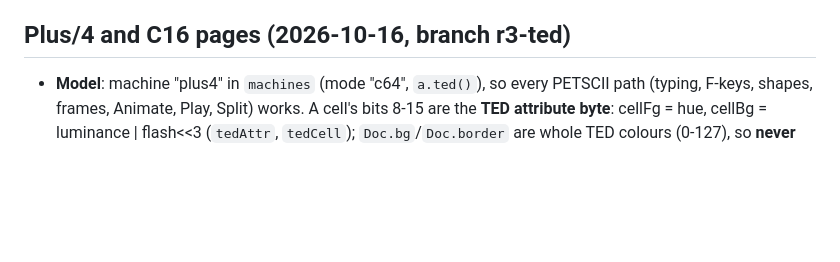
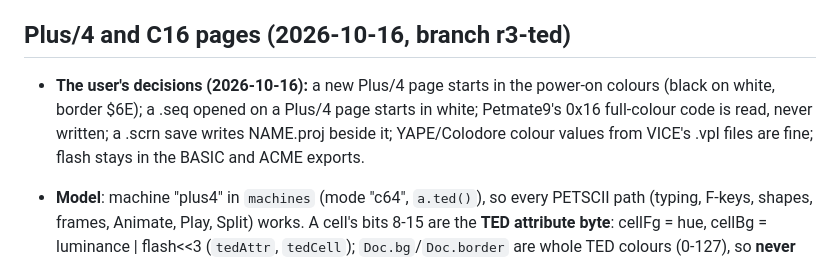
Before and after one commit to creep-ltx/charcoal, a Markdown page: docs/HANDOFF.md, the part around the change. Drawn GitHub-style; blank space fills up the shorter version.

Commit message:
HANDOFF: the user's decisions on the Plus/4 page
Co-Authored-By: Claude Opus 5.5 <noreply@anthropic.com>

```diff
--- a/docs/HANDOFF.md
+++ b/docs/HANDOFF.md
@@ -695,6 +695,11 @@ CharView: n/p/arrows, q/Esc, a auto-scroll (smooth/step with s, speed [ ]), wide
 
 ## Plus/4 and C16 pages (2026-10-16, branch r3-ted)
 
+- **The user's decisions (2026-10-16):** a new Plus/4 page starts in the power-on colours (black on white,
+  border $6E); a .seq opened on a Plus/4 page starts in white; Petmate9's 0x16 full-colour code is read, never
+  written; a .scrn save writes NAME.proj beside it; YAPE/Colodore colour values from VICE's .vpl files are fine;
+  flash stays in the BASIC and ACME exports.
+
 - **Model**: machine "plus4" in `machines` (mode "c64", `a.ted()`), so every PETSCII path (typing, F-keys,
   shapes, frames, Animate, Play, Split) works. A cell's bits 8-15 are the **TED attribute byte**: cellFg = hue,
   cellBg = luminance | flash<<3 (`tedAttr`, `tedCell`); `Doc.bg`/`Doc.border` are whole TED colours (0-127), so
```
